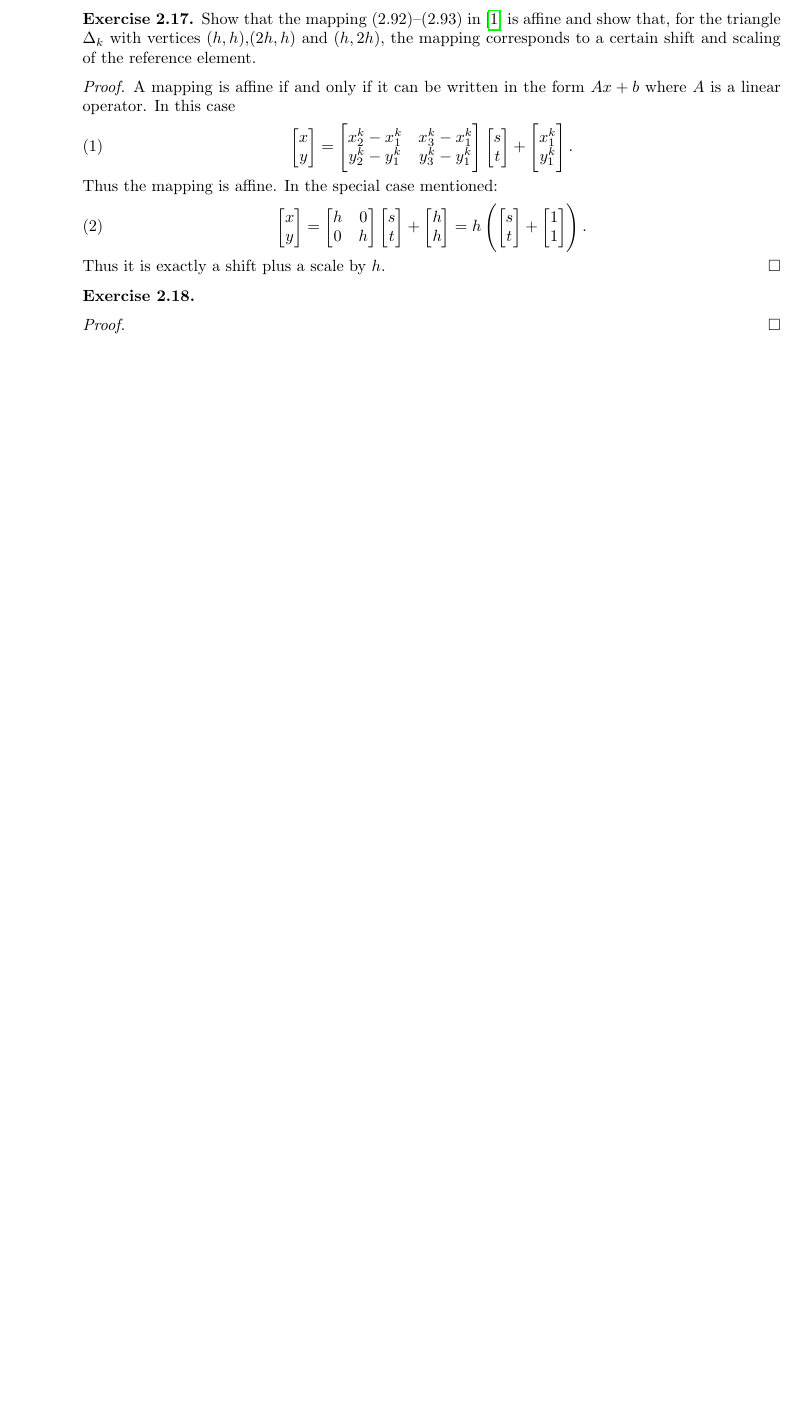
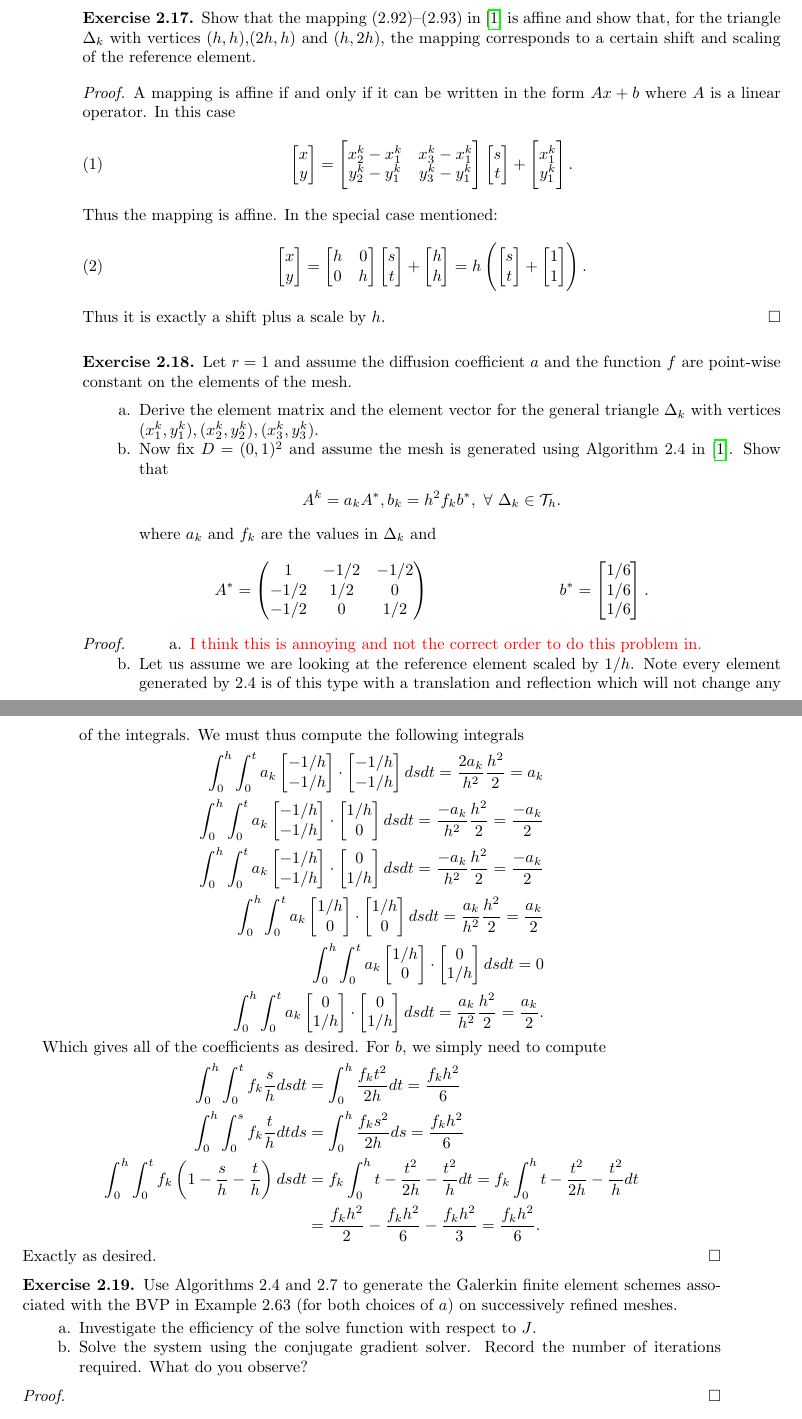
Before and after one commit to chrisdupre/Computational-SPDE, a LaTeX problem sheet (Exercises/Chapter 2/Chapter_2.tex): part of page 10 of 10 before the commit and two parts of pages 10 and 11 of 11 after it, the two joined at a grey line, cut so that both start at the same text, the shorter picture padded with empty space. Compiled offline with pdfLaTeX.

Commit message:
Updates from Overleaf

```diff
--- a/Exercises/Chapter 2/Chapter_2.tex
+++ b/Exercises/Chapter 2/Chapter_2.tex
@@ -414,7 +414,77 @@ In particular, this applies for $u = u_1-u_2.$ Thus $\|u_1-u_2\|_{E} = 0.$ By eq
 \end{proof}
 
 \begin{exer}
+Let $r=1$ and assume the diffusion coefficient $a$ and the function $f$ are point-wise constant on the elements of the mesh.
+\begin{enumerate}[label=\alph*.]
+    \item Derive the element matrix and the element vector for the general triangle $\Delta_k$ with vertices $(x_1^k,y_1^k),(x_2^k,y_2^k),(x_3^k,y_3^k).$
+    \item Now fix $D=(0,1)^2$ and assume the mesh is generated using Algorithm 2.4 in \cite{lord2014introduction}. Show that
+    $$A^k=a_k A^*, b_k= h^2 f_k b^*, \ \forall \ \Delta_k \in \mathcal{T}_h.$$
+    where $a_k$ and $f_k$ are the values in $\Delta_k$ and
+    \begin{align*}
+        A^* =\begin{pmatrix}
+            1 & -1/2 & -1/2\\
+            -1/2 & 1/2 & 0\\
+            -1/2 & 0 &1/2
+        \end{pmatrix} && b^* = \begin{bmatrix}
+            1/6\\1/6\\1/6
+        \end{bmatrix}.
+    \end{align*}
+\end{enumerate}
 
+\end{exer}
+\begin{proof}
+\begin{enumerate}[label=\alph*.]
+    \item \tcr{I think this is annoying and not the correct order to do this problem in.}
+    \item Let us assume we are looking at the reference element scaled by $1/h$. Note every element generated by 2.4 is of this type with a translation and reflection which will not change any of the integrals. We must thus compute  the following integrals
+    \begin{align*}
+        \int_0^h \int_0^t a_k \begin{bmatrix}
+            -1/h\\-1/h
+        \end{bmatrix}\cdot\begin{bmatrix}
+            -1/h\\-1/h
+        \end{bmatrix} ds dt = \frac{2a_k}{h^2}\frac{h^2}{2}=a_k\\
+        \int_0^h \int_0^t a_k \begin{bmatrix}
+            -1/h\\-1/h
+        \end{bmatrix}\cdot\begin{bmatrix}
+            1/h\\0
+        \end{bmatrix} ds dt = \frac{-a_k}{h^2}\frac{h^2}{2}=\frac{-a_k}{2}\\
+        \int_0^h \int_0^t a_k \begin{bmatrix}
+            -1/h\\-1/h
+        \end{bmatrix}\cdot\begin{bmatrix}
+            0\\1/h
+        \end{bmatrix} ds dt = \frac{-a_k}{h^2}\frac{h^2}{2}=\frac{-a_k}{2}\\
+        \int_0^h \int_0^t a_k \begin{bmatrix}
+            1/h\\0
+        \end{bmatrix}\cdot\begin{bmatrix}
+            1/h\\0
+        \end{bmatrix} ds dt = \frac{a_k}{h^2}\frac{h^2}{2}=\frac{a_k}{2}\\
+        \int_0^h \int_0^t a_k \begin{bmatrix}
+            1/h\\0
+        \end{bmatrix}\cdot\begin{bmatrix}
+            0\\1/h
+        \end{bmatrix} ds dt = 0\\
+        \int_0^h \int_0^t a_k \begin{bmatrix}
+            0\\1/h
+        \end{bmatrix}\cdot\begin{bmatrix}
+            0\\1/h
+        \end{bmatrix} ds dt = \frac{a_k}{h^2}\frac{h^2}{2}=\frac{a_k}{2}.
+    \end{align*}
+\end{enumerate}
+Which gives all of the coefficients as desired. For $b$, we simply need to compute
+\begin{align*}
+    \int_0^h\int_0^t f_k \frac{s}{h} ds dt &= \int_0^h \frac{f_k t^2}{2h}dt = \frac{f_k h^2}{6}\\
+    \int_0^h\int_0^s f_k \frac{t}{h} dt ds &= \int_0^h \frac{f_k s^2}{2h}ds = \frac{f_k h^2}{6}\\
+    \int_0^h\int_0^t f_k \left(1-\frac{s}{h}-\frac{t}{h}\right) ds dt &= f_k \int_0^h t -\frac{t^2}{2h}-\frac{t^2}{h}dt = f_k \int_0^h t -\frac{t^2}{2h}-\frac{t^2}{h}dt \\
+    &= \frac{f_k h^2}{2}-\frac{f_k h^2}{6}-\frac{f_k h^2}{3}=\frac{f_k h^2}{6}.
+\end{align*}
+    Exactly as desired.
+\end{proof}
+
+\begin{exer}
+    Use Algorithms 2.4 and 2.7 to generate the Galerkin finite element schemes associated with the BVP in Example 2.63 (for both choices of $a$) on successively refined meshes.
+    \begin{enumerate}[label=\alph*.]
+        \item Investigate the efficiency of the solve function with respect to $J$.
+        \item Solve the system using the conjugate gradient solver. Record the number of iterations required. What do you observe?
+    \end{enumerate}
 \end{exer}
 \begin{proof}
 
```
